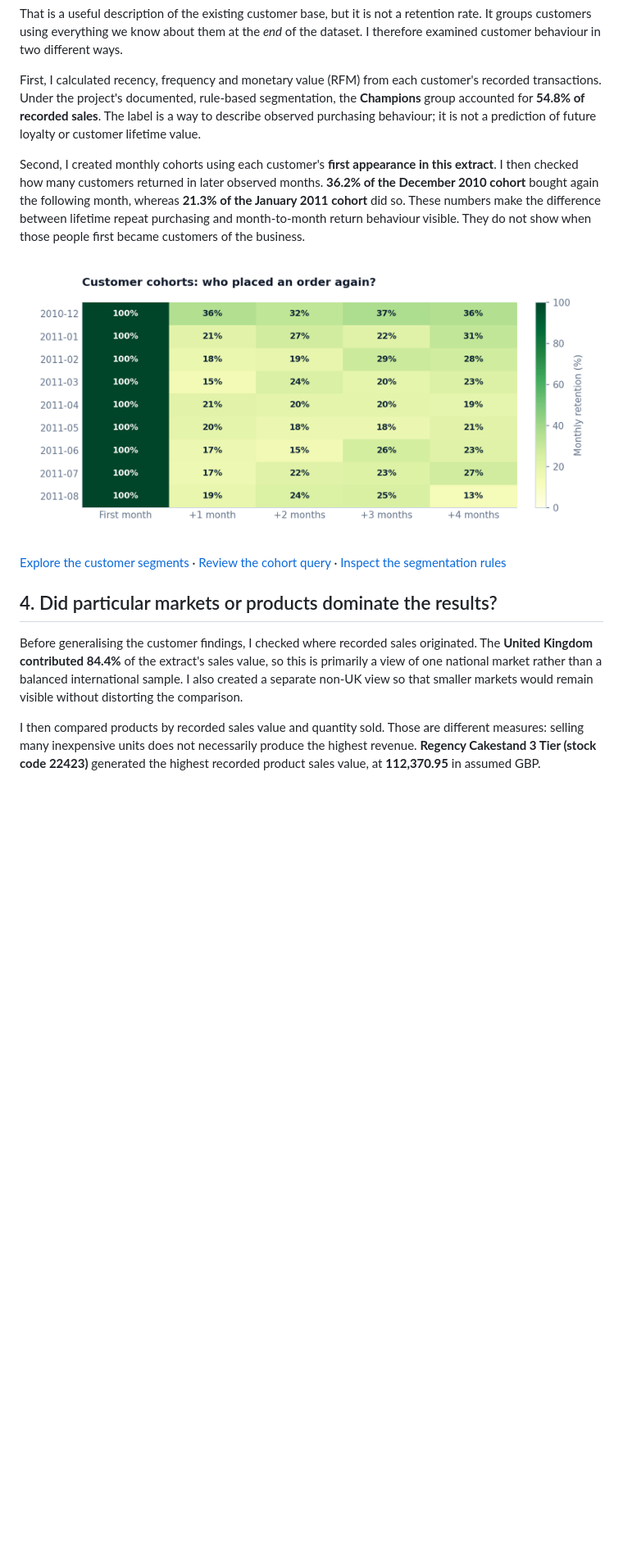
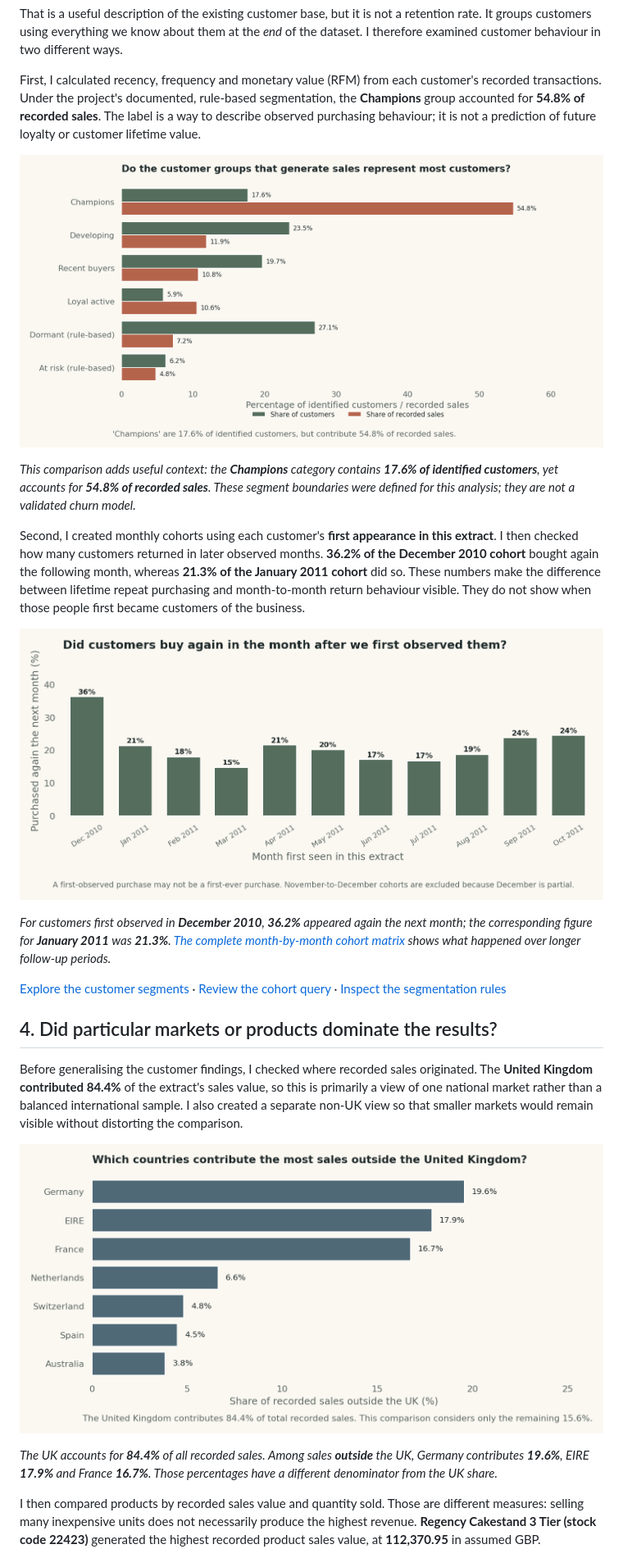
Before and after one commit to Danish-Mallick/Retail-Revenue-Intelligence, a Markdown page: README.md, the part around the change printed below. Shown: that part at 82% size. Drawn GitHub-style; pictures changed too: charts/13_customer_concentration_seaborn.png (added), charts/14_next_month_return_seaborn.png (added), charts/15_non_uk_market_mix_seaborn.png (added); blank space fills up the shorter version.

Commit message:
Add Seaborn editorial cover and question-led analytical charts

```diff
--- a/README.md
+++ b/README.md
@@ -60,15 +66,25 @@ That is a useful description of the existing customer base, but it is not a rete
 
 First, I calculated recency, frequency and monetary value (RFM) from each customer's recorded transactions. Under the project's documented, rule-based segmentation, the **Champions** group accounted for **54.8% of recorded sales**. The label is a way to describe observed purchasing behaviour; it is not a prediction of future loyalty or customer lifetime value.
 
+![Share of customers compared with share of recorded sales for each rule-based segment](charts/13_customer_concentration_seaborn.png)
+
+*This comparison adds useful context: the **Champions** category contains **17.6% of identified customers**, yet accounts for **54.8% of recorded sales**. These segment boundaries were defined for this analysis; they are not a validated churn model.*
+
 Second, I created monthly cohorts using each customer's **first appearance in this extract**. I then checked how many customers returned in later observed months. **36.2% of the December 2010 cohort** bought again the following month, whereas **21.3% of the January 2011 cohort** did so. These numbers make the difference between lifetime repeat purchasing and month-to-month return behaviour visible. They do not show when those people first became customers of the business.
 
-![Observed monthly customer-cohort retention](charts/04_cohort_retention.png)
+![Percentage returning the month after first appearing in the extract, by cohort](charts/14_next_month_return_seaborn.png)
+
+*For customers first observed in **December 2010**, **36.2%** appeared again the next month; the corresponding figure for **January 2011** was **21.3%**. [The complete month-by-month cohort matrix](charts/04_cohort_retention.png) shows what happened over longer follow-up periods.*
 
 [Explore the customer segments](charts/03_customer_segments.png) · [Review the cohort query](sql/03_customer_cohorts.sql) · [Inspect the segmentation rules](sql/04_rfm_segmentation.sql)
 
 ## 4. Did particular markets or products dominate the results?
 
 Before generalising the customer findings, I checked where recorded sales originated. The **United Kingdom contributed 84.4%** of the extract's sales value, so this is primarily a view of one national market rather than a balanced international sample. I also created a separate non-UK view so that smaller markets would remain visible without distorting the comparison.
+
+![Top markets when UK sales are excluded, plotted with Seaborn](charts/15_non_uk_market_mix_seaborn.png)
+
+*The UK accounts for **84.4%** of all recorded sales. Among sales **outside** the UK, Germany contributes **19.6%**, EIRE **17.9%** and France **16.7%**. Those percentages have a different denominator from the UK share.*
 
 I then compared products by recorded sales value and quantity sold. Those are different measures: selling many inexpensive units does not necessarily produce the highest revenue. **Regency Cakestand 3 Tier (stock code 22423)** generated the highest recorded product sales value, at **112,370.95** in assumed GBP.
 
```
Also changed, not shown: other parts of README.md (+12 -4 lines), charts/12_invoices_vs_order_value_seaborn.png (added), charts/16_forecast_validation_vs_test_seaborn.png (added), charts/Retail_Signals_Editorial_Cover.png (added), 2 other files.
